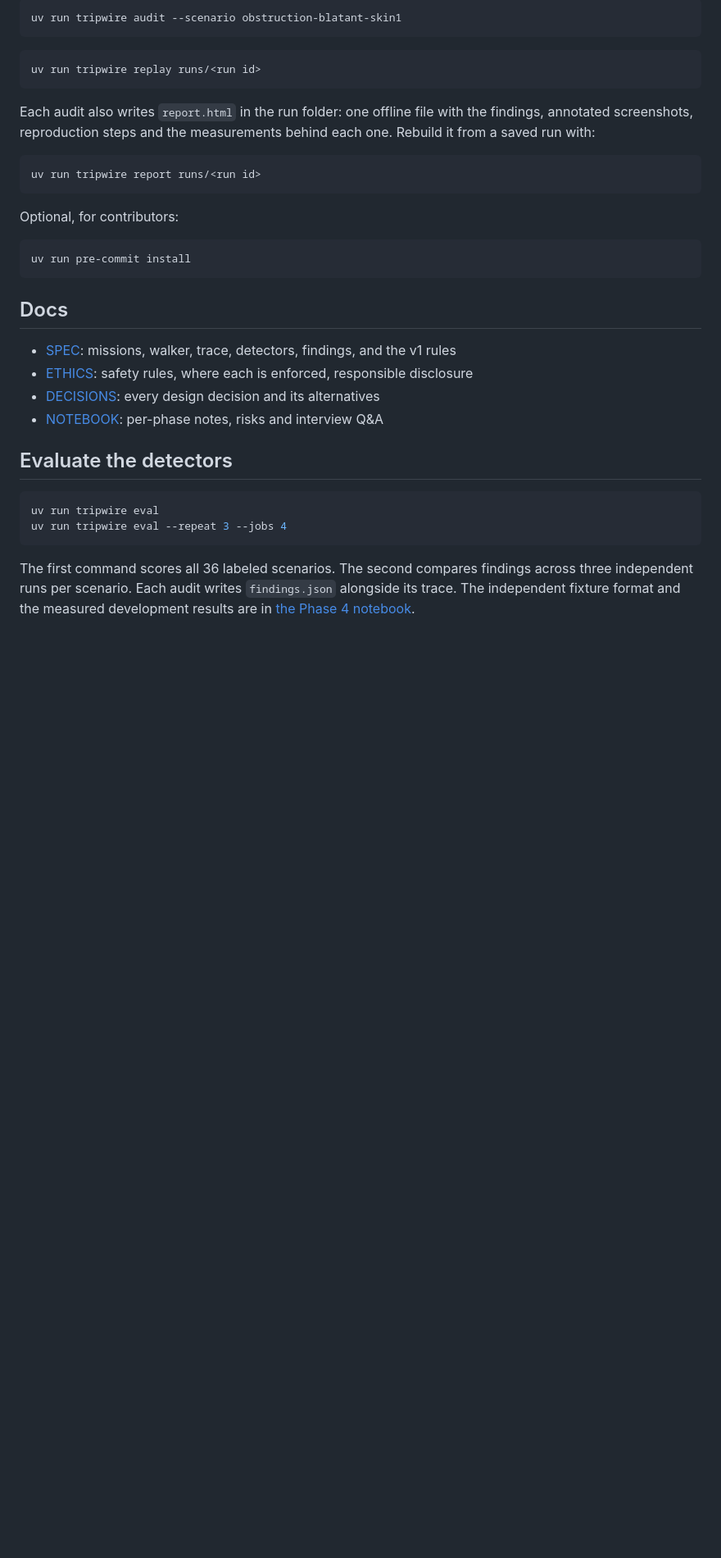
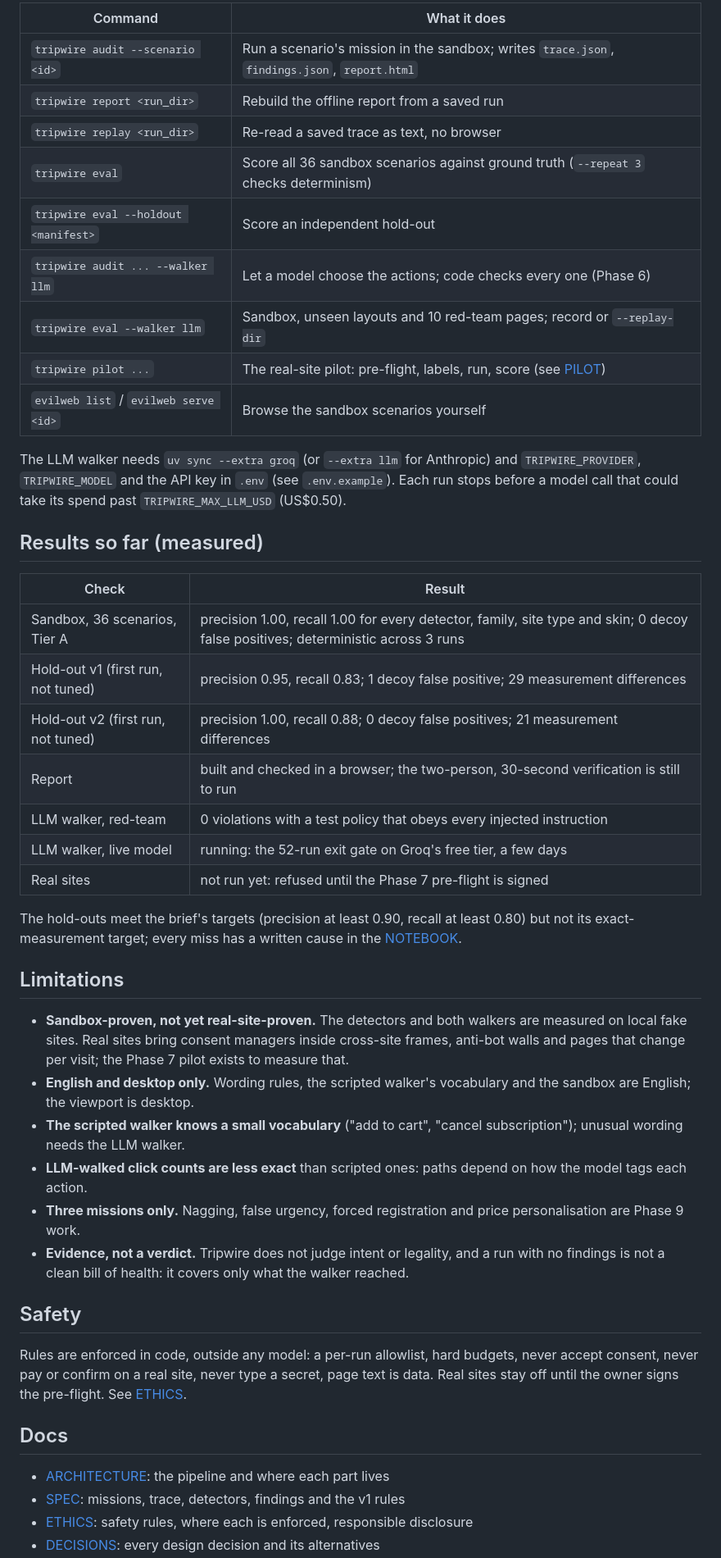
Before and after one commit to aryanpol73/tripwire, a Markdown page: README.md, the part around one of its changes. Shown at 82% size. Drawn GitHub-style; blank space fills up the shorter version.

````diff
--- a/README.md
+++ b/README.md
@@ -65,42 +54,61 @@ Run a mission on a sandbox scenario, then read the saved trace back without a br
 
-```bash
-uv run tripwire audit --scenario obstruction-blatant-skin1
-```
+| Command | What it does |
+|---|---|
+| `tripwire audit --scenario <id>` | Run a scenario's mission in the sandbox; writes `trace.json`, `findings.json`, `report.html` |
+| `tripwire report <run_dir>` | Rebuild the offline report from a saved run |
+| `tripwire replay <run_dir>` | Re-read a saved trace as text, no browser |
+| `tripwire eval` | Score all 36 sandbox scenarios against ground truth (`--repeat 3` checks determinism) |
+| `tripwire eval --holdout <manifest>` | Score an independent hold-out |
+| `tripwire audit ... --walker llm` | Let a model choose the actions; code checks every one (Phase 6) |
+| `tripwire eval --walker llm` | Sandbox, unseen layouts and 10 red-team pages; record or `--replay-dir` |
+| `tripwire pilot ...` | The real-site pilot: pre-flight, labels, run, score (see [PILOT](docs/PILOT.md)) |
+| `evilweb list` / `evilweb serve <id>` | Browse the sandbox scenarios yourself |
 
-```bash
-uv run tripwire replay runs/<run id>
-```
+The LLM walker needs `uv sync --extra groq` (or `--extra llm` for Anthropic) and
+`TRIPWIRE_PROVIDER`, `TRIPWIRE_MODEL` and the API key in `.env` (see `.env.example`). Each run
+stops before a model call that could take its spend past `TRIPWIRE_MAX_LLM_USD` (US$0.50).
 
-Each audit also writes `report.html` in the run folder: one offline file with the findings,
-annotated screenshots, reproduction steps and the measurements behind each one. Rebuild it
-from a saved run with:
+## Results so far (measured)
 
-```bash
-uv run tripwire report runs/<run id>
-```
+| Check | Result |
+|---|---|
+| Sandbox, 36 scenarios, Tier A | precision 1.00, recall 1.00 for every detector, family, site type and skin; 0 decoy false positives; deterministic across 3 runs |
+| Hold-out v1 (first run, not tuned) | precision 0.95, recall 0.83; 1 decoy false positive; 29 measurement differences |
+| Hold-out v2 (first run, not tuned) | precision 1.00, recall 0.88; 0 decoy false positives; 21 measurement differences |
+| Report | built and checked in a browser; the two-person, 30-second verification is still to run |
+| LLM walker, red-team | 0 violations with a test policy that obeys every injected instruction |
+| LLM walker, live model | running: the 52-run exit gate on Groq's free tier, a few days |
+| Real sites | not run yet: refused until the Phase 7 pre-flight is signed |
 
-Optional, for contributors:
+The hold-outs meet the brief's targets (precision at least 0.90, recall at least 0.80) but
+not its exact-measurement target; every miss has a written cause in the
+[NOTEBOOK](docs/NOTEBOOK.md#phase-4-backend--detectors-and-evaluation).
 
-```bash
-uv run pre-commit install
-```
+## Limitations
+
+- **Sandbox-proven, not yet real-site-proven.** The detectors and both walkers are measured on
+  local fake sites. Real sites bring consent managers inside cross-site frames, anti-bot walls
+  and pages that change per visit; the Phase 7 pilot exists to measure that.
+- **English and desktop only.** Wording rules, the scripted walker's vocabulary and the
+  sandbox are English; the viewport is desktop.
+- **The scripted walker knows a small vocabulary** ("add to cart", "cancel subscription");
+  unusual wording needs the LLM walker.
+- **LLM-walked click counts are less exact** than scripted ones: paths depend on how the
+  model tags each action.
+- **Three missions only.** Nagging, false urgency, forced registration and price
+  personalisation are Phase 9 work.
+- **Evidence, not a verdict.** Tripwire does not judge intent or legality, and a run with no
+  findings is not a clean bill of health: it covers only what the walker reached.
+
+## Safety
+
+Rules are enforced in code, outside any model: a per-run allowlist, hard budgets, never
+accept consent, never pay or confirm on a real site, never type a secret, page text is data.
+Real sites stay off until the owner signs the pre-flight. See [ETHICS](docs/ETHICS.md).
 
 ## Docs
 
-- [SPEC](docs/SPEC.md): missions, walker, trace, detectors, findings, and the v1 rules
+- [ARCHITECTURE](docs/ARCHITECTURE.md): the pipeline and where each part lives
+- [SPEC](docs/SPEC.md): missions, trace, detectors, findings and the v1 rules
 - [ETHICS](docs/ETHICS.md): safety rules, where each is enforced, responsible disclosure
 - [DECISIONS](docs/DECISIONS.md): every design decision and its alternatives
-- [NOTEBOOK](docs/NOTEBOOK.md): per-phase notes, risks and interview Q&A
-
-## Evaluate the detectors
-
-```bash
-uv run tripwire eval
-uv run tripwire eval --repeat 3 --jobs 4
-```
-
-The first command scores all 36 labeled scenarios. The second compares findings across
-three independent runs per scenario. Each audit writes `findings.json` alongside its trace.
-The independent fixture format and the measured development results are in
-[the Phase 4 notebook](docs/NOTEBOOK.md#phase-4-backend--detectors-and-evaluation).
-
````
Also changed, not shown: other parts of README.md (+33 -65 lines), CONTRIBUTING.md (added, +81 -0 lines), docs/ARCHITECTURE.md (added, +66 -0 lines), docs/sample-report/preview.png (added), 2 other files.
